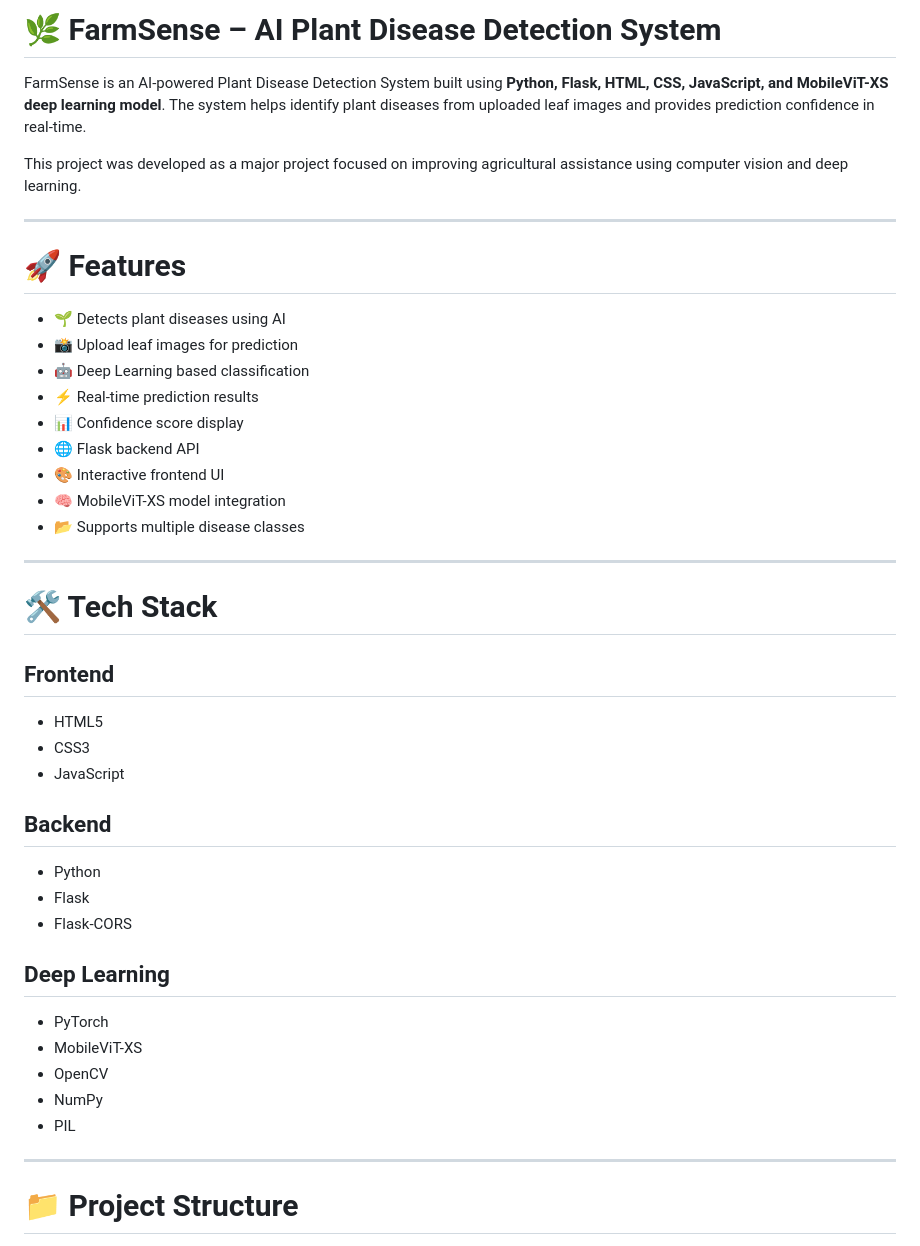
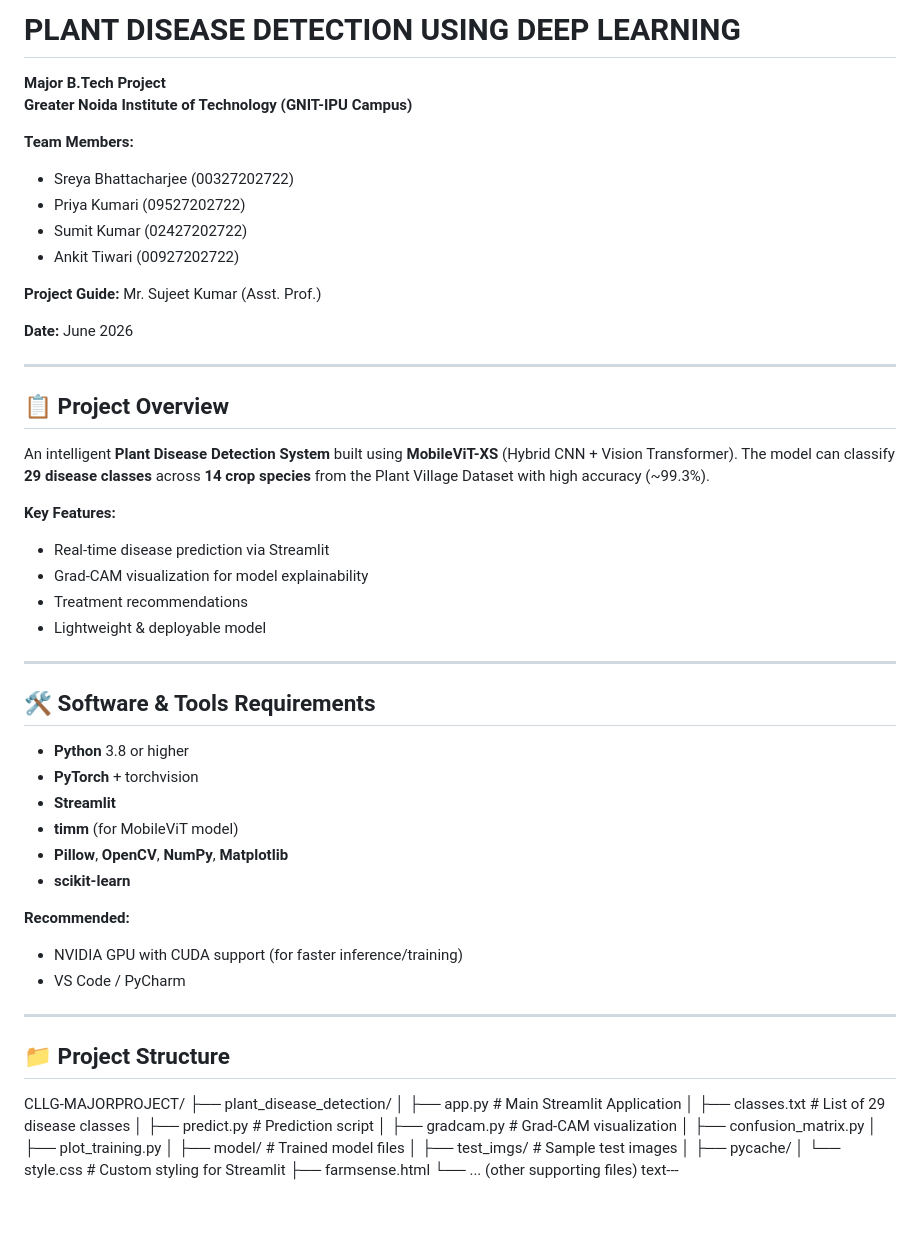
Before and after one commit to Sumitkr0843/plant_disease_detection, a Markdown page: README.md, the part around one of its changes. GitHub-like rendering; blank space fills up the shorter version.

```diff
--- a/README.md
+++ b/README.md
@@ -1,48 +1,61 @@
-# 🌿 FarmSense – AI Plant Disease Detection System
+# PLANT DISEASE DETECTION USING DEEP LEARNING
 
-FarmSense is an AI-powered Plant Disease Detection System built using **Python, Flask, HTML, CSS, JavaScript, and MobileViT-XS deep learning model**. The system helps identify plant diseases from uploaded leaf images and provides prediction confidence in real-time.
+**Major B.Tech Project**
+**Greater Noida Institute of Technology (GNIT-IPU Campus)**
 
-This project was developed as a major project focused on improving agricultural assistance using computer vision and deep learning.
+**Team Members:**
+- Sreya Bhattacharjee (00327202722)
+- Priya Kumari (09527202722)
+- Sumit Kumar (02427202722)
+- Ankit Tiwari (00927202722)
+
+**Project Guide:** Mr. Sujeet Kumar (Asst. Prof.)
+
+**Date:** June 2026
 
 ---
 
-# 🚀 Features
+## 📋 Project Overview
 
-* 🌱 Detects plant diseases using AI
-* 📸 Upload leaf images for prediction
-* 🤖 Deep Learning based classification
-* ⚡ Real-time prediction results
-* 📊 Confidence score display
-* 🌐 Flask backend API
-* 🎨 Interactive frontend UI
-* 🧠 MobileViT-XS model integration
-* 📂 Supports multiple disease classes
+An intelligent **Plant Disease Detection System** built using **MobileViT-XS** (Hybrid CNN + Vision Transformer). The model can classify **29 disease classes** across **14 crop species** from the Plant Village Dataset with high accuracy (~99.3%).
+
+**Key Features:**
+- Real-time disease prediction via Streamlit
+- Grad-CAM visualization for model explainability
+- Treatment recommendations
+- Lightweight & deployable model
 
 ---
 
-# 🛠️ Tech Stack
+## 🛠️ Software & Tools Requirements
 
-## Frontend
+- **Python** 3.8 or higher
+- **PyTorch** + torchvision
+- **Streamlit**
+- **timm** (for MobileViT model)
+- **Pillow**, **OpenCV**, **NumPy**, **Matplotlib**
+- **scikit-learn**
 
-* HTML5
-* CSS3
-* JavaScript
-
-## Backend
-
-* Python
-* Flask
-* Flask-CORS
-
-## Deep Learning
-
-* PyTorch
-* MobileViT-XS
-* OpenCV
-* NumPy
-* PIL
+**Recommended:**
+- NVIDIA GPU with CUDA support (for faster inference/training)
+- VS Code / PyCharm
 
 ---
 
-# 📁 Project Structure
+## 📁 Project Structure
+CLLG-MAJORPROJECT/
+├── plant_disease_detection/
+│   ├── app.py                      # Main Streamlit Application
+│   ├── classes.txt                 # List of 29 disease classes
+│   ├── predict.py                  # Prediction script
+│   ├── gradcam.py                  # Grad-CAM visualization
+│   ├── confusion_matrix.py
+│   ├── plot_training.py
+│   ├── model/                      # Trained model files
+│   ├── test_imgs/                  # Sample test images
+│   ├── pycache/
+│   └── style.css                   # Custom styling for Streamlit
+├── farmsense.html
+└── ... (other supporting files)
+text---
 
```
Also changed, not shown: other parts of README.md (+77 -134 lines).
